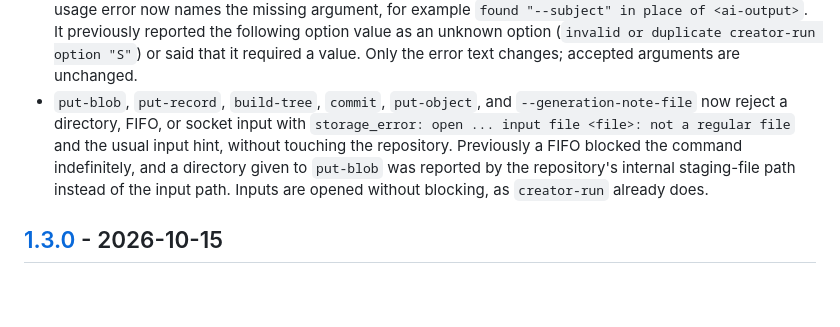
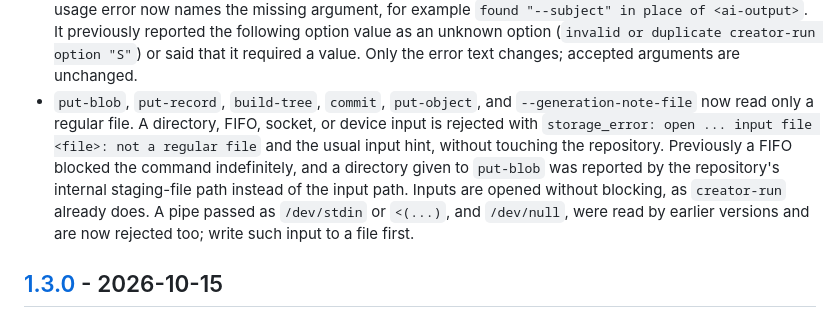
Before and after one commit to howlrs/synapsegit, a Markdown page: CHANGELOG.md, the part around the change. Rendered like a GitHub page; blank space fills up the shorter version.

```diff
--- a/CHANGELOG.md
+++ b/CHANGELOG.md
@@ -59,13 +59,16 @@ milestone.
   creator-run option "S"`) or said that it required a value. Only the error
   text changes; accepted arguments are unchanged.
 - `put-blob`, `put-record`, `build-tree`, `commit`, `put-object`, and
-  `--generation-note-file` now reject a directory, FIFO, or socket input with
+  `--generation-note-file` now read only a regular file. A directory, FIFO,
+  socket, or device input is rejected with
   `storage_error: open ... input file <file>: not a regular file` and the
   usual input hint, without touching the repository. Previously a FIFO
   blocked the command indefinitely, and a directory given to `put-blob` was
   reported by the repository's internal staging-file path instead of the
   input path. Inputs are opened without blocking, as `creator-run` already
-  does.
+  does. A pipe passed as `/dev/stdin` or `<(...)`, and `/dev/null`, were
+  read by earlier versions and are now rejected too; write such input to a
+  file first.
 
 ## [1.3.0] - 2026-10-15
 
```
Also changed, not shown: docs/cli_reference.md (+3 -2 lines).
